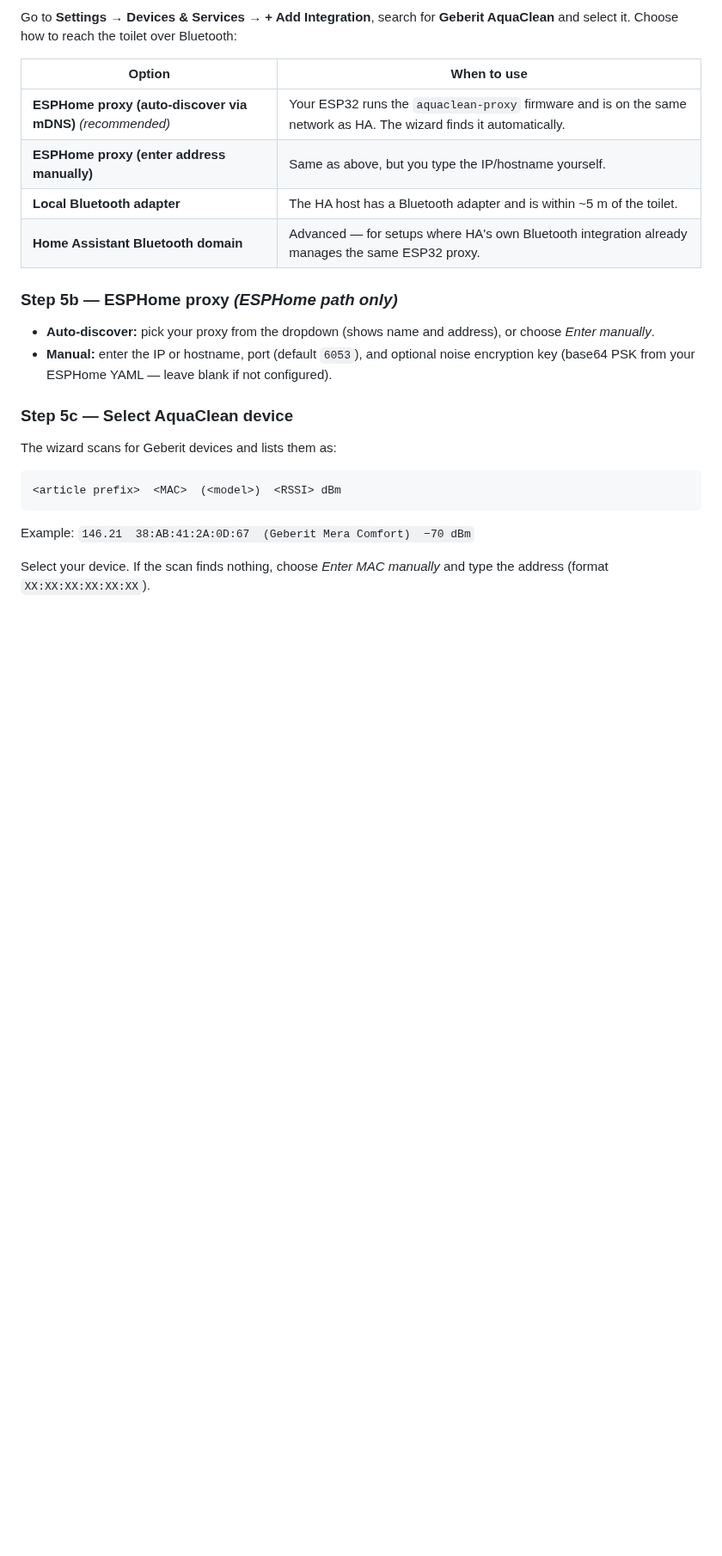
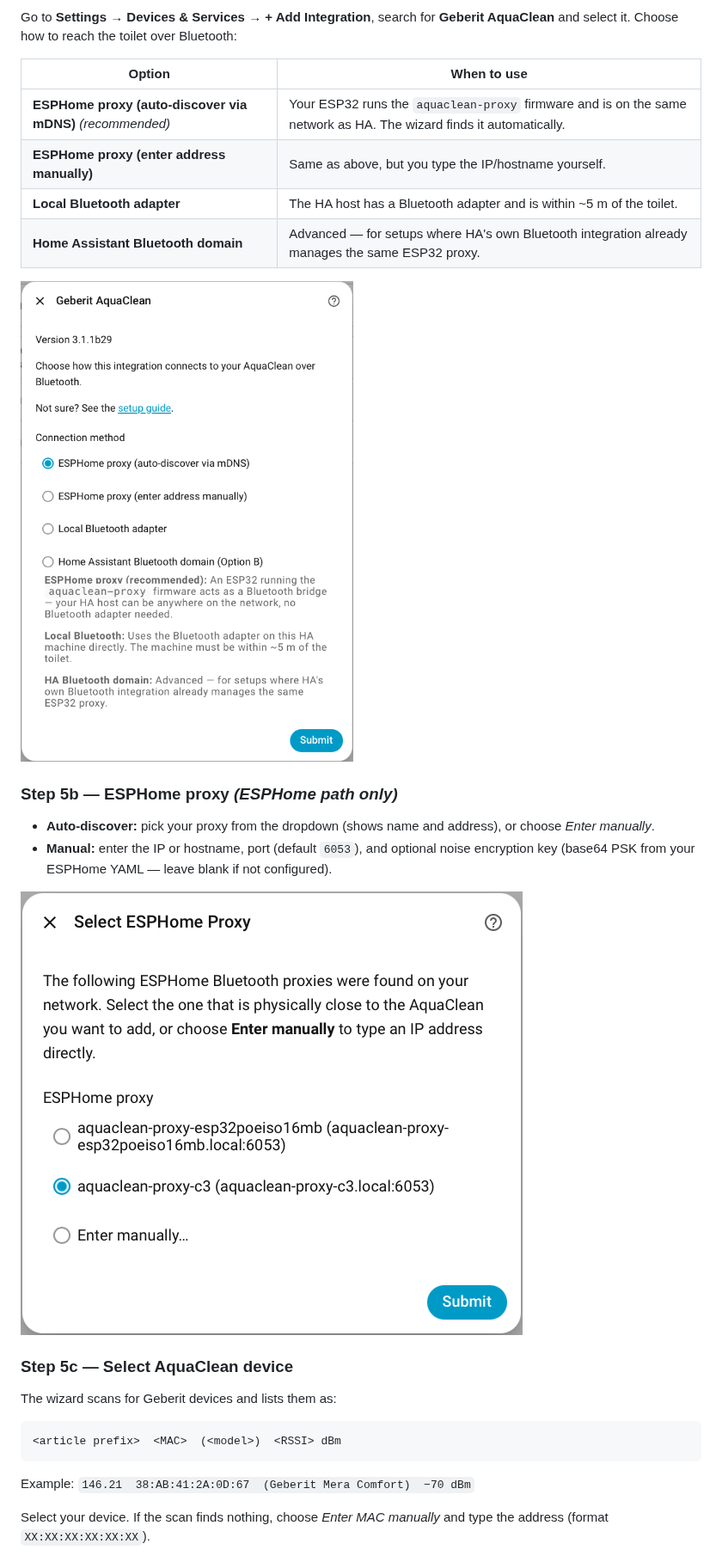
Before and after one commit to jens62/geberit-aquaclean, a Markdown page: docs/hacs-integration.md, the part around one of its changes. Shown at 86% size. GitHub-like rendering; pictures changed too: docs/hacs-setup-step5a-connection-method.png (added), docs/hacs-setup-step5b-esphome-proxy.png (added); blank space fills up the shorter version.

```diff
--- a/docs/hacs-integration.md
+++ b/docs/hacs-integration.md
@@ -143,10 +143,14 @@ Go to **Settings → Devices & Services → + Add Integration**, search for **Ge
 | **Local Bluetooth adapter** | The HA host has a Bluetooth adapter and is within ~5 m of the toilet. |
 | **Home Assistant Bluetooth domain** | Advanced — for setups where HA's own Bluetooth integration already manages the same ESP32 proxy. |
 
+![Step 5a — Connection method selection](hacs-setup-step5a-connection-method.png)
+
 ### Step 5b — ESPHome proxy *(ESPHome path only)*
 
 - **Auto-discover:** pick your proxy from the dropdown (shows name and address), or choose *Enter manually*.
 - **Manual:** enter the IP or hostname, port (default `6053`), and optional noise encryption key (base64 PSK from your ESPHome YAML — leave blank if not configured).
+
+![Step 5b — Select ESPHome proxy](hacs-setup-step5b-esphome-proxy.png)
 
 ### Step 5c — Select AquaClean device
 
```
Also changed, not shown: other parts of docs/hacs-integration.md (+4 -0 lines), docs/hacs-setup-step5c-device-scan.png (added), docs/hacs-setup-step5d-confirm.jpg (added).
